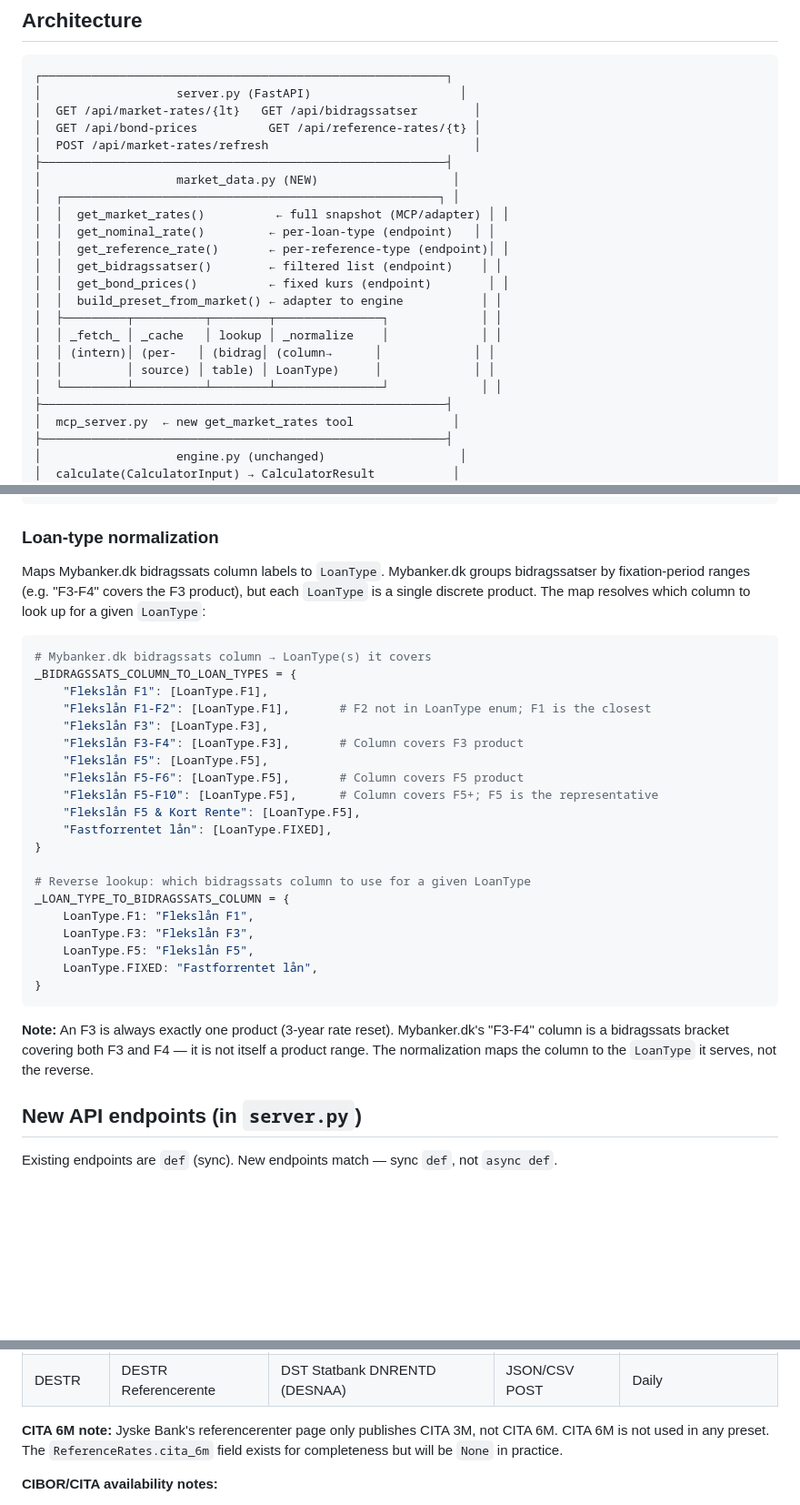
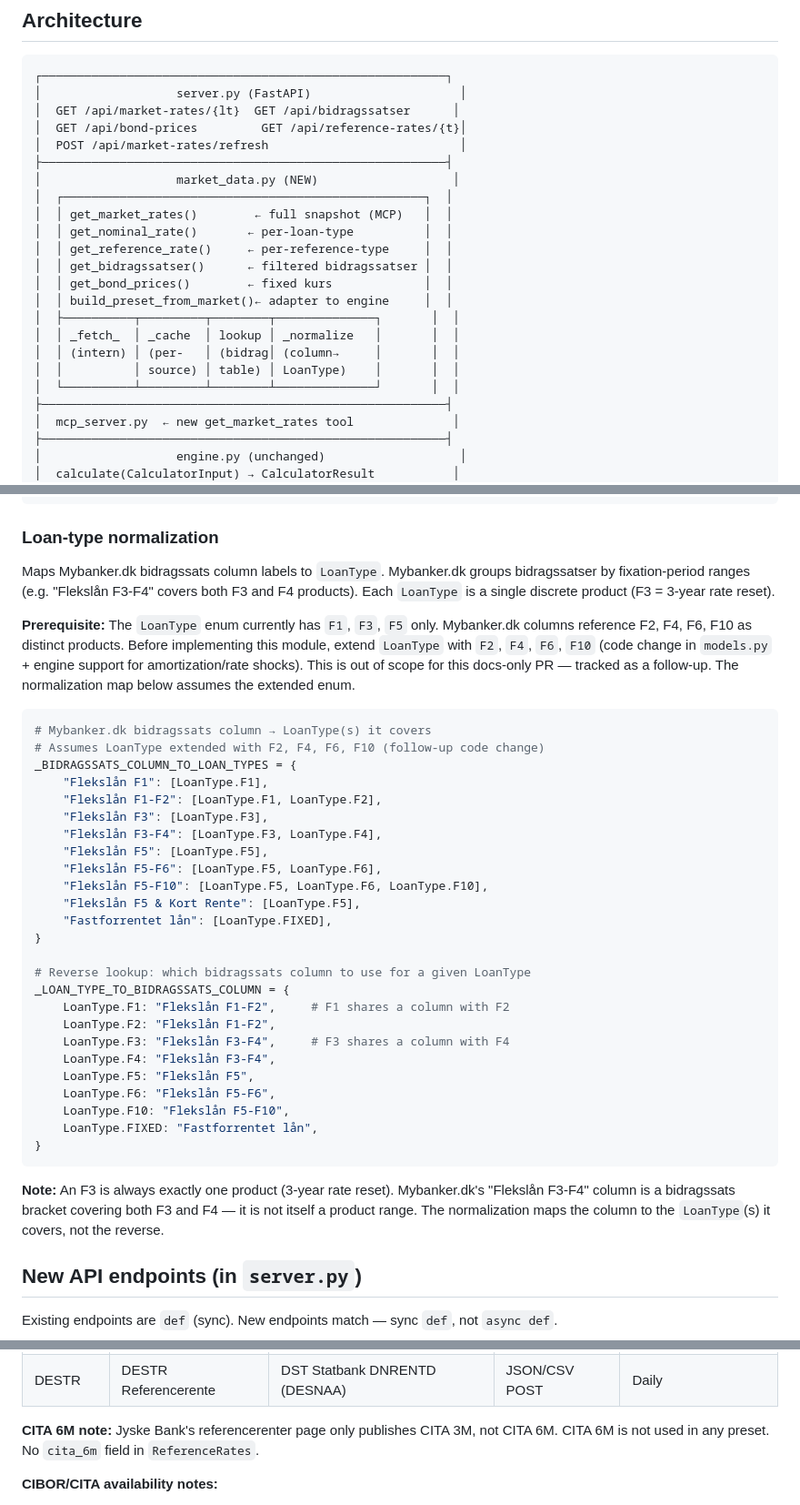
Before and after one commit to JakobHavtorn/boligregner-os, a Markdown page: docs/implementation-plan.md, 3 parts joined by grey strips. Shown at 91% size. GitHub-like rendering; blank space fills up the shorter version.

Commit message:
fix: address round-2 PR review comments
- Architecture diagram: fix indentation on vertical bars
- Remove cita_6m field and comment (not published, not used)
- Normalization test: 'bidragssats columns resolve to correct LoanType'
- Normalization map: assumes LoanType extended with F2, F4, F6, F10
  (documented as follow-up code change, out of scope for docs-only PR)
- NominalRates: add f2, f4, f6, f10 fields (assume extended enum)

````diff
--- a/docs/implementation-plan.md
+++ b/docs/implementation-plan.md
@@ -11,23 +11,23 @@ unchanged — the data layer populates `LoanSpec` fields before calculate is cal
 ```
 ┌─────────────────────────────────────────────────────────┐
 │                   server.py (FastAPI)                     │
-│  GET /api/market-rates/{lt}   GET /api/bidragssatser        │
-│  GET /api/bond-prices          GET /api/reference-rates/{t} │
-│  POST /api/market-rates/refresh                             │
+│  GET /api/market-rates/{lt}  GET /api/bidragssatser      │
+│  GET /api/bond-prices         GET /api/reference-rates/{t}│
+│  POST /api/market-rates/refresh                           │
 ├─────────────────────────────────────────────────────────┤
 │                   market_data.py (NEW)                   │
-│  ┌─────────────────────────────────────────────────────┐ │
-│  │  get_market_rates()          ← full snapshot (MCP/adapter) │ │
-│  │  get_nominal_rate()         ← per-loan-type (endpoint)   │ │
-│  │  get_reference_rate()       ← per-reference-type (endpoint)│ │
-│  │  get_bidragssatser()        ← filtered list (endpoint)    │ │
-│  │  get_bond_prices()          ← fixed kurs (endpoint)        │ │
-│  │  build_preset_from_market() ← adapter to engine           │ │
-│  ├─────────┬──────────┬────────┬───────────────┐             │ │
-│  │ _fetch_ │ _cache   │ lookup │ _normalize    │             │ │
-│  │ (intern)│ (per-   │ (bidrag│ (column→      │             │ │
-│  │         │ source) │ table) │ LoanType)     │             │ │
-│  └─────────┴──────────┴────────┴───────────────┘             │ │
+│  ┌───────────────────────────────────────────────────┐  │
+│  │ get_market_rates()        ← full snapshot (MCP)   │  │
+│  │ get_nominal_rate()       ← per-loan-type          │  │
+│  │ get_reference_rate()     ← per-reference-type     │  │
+│  │ get_bidragssatser()      ← filtered bidragssatser │  │
+│  │ get_bond_prices()        ← fixed kurs             │  │
+│  │ build_preset_from_market()← adapter to engine     │  │
+│  ├──────────┬─────────┬────────┬──────────────┐       │  │
+│  │ _fetch_  │ _cache  │ lookup │ _normalize   │       │  │
+│  │ (intern) │ (per-   │ (bidrag│ (column→     │       │  │
+│  │          │ source) │ table) │ LoanType)    │       │  │
+│  └──────────┴─────────┴────────┴──────────────┘       │  │
 ├─────────────────────────────────────────────────────────┤
 │  mcp_server.py  ← new get_market_rates tool              │
 ├─────────────────────────────────────────────────────────┤
@@ -227,35 +228,46 @@ def lookup_bidragssats(
 ### Loan-type normalization
 
 Maps Mybanker.dk bidragssats column labels to `LoanType`. Mybanker.dk groups bidragssatser
-by fixation-period ranges (e.g. "F3-F4" covers the F3 product), but each `LoanType` is a
-single discrete product. The map resolves which column to look up for a given `LoanType`:
+by fixation-period ranges (e.g. "Flekslån F3-F4" covers both F3 and F4 products). Each
+`LoanType` is a single discrete product (F3 = 3-year rate reset).
+
+**Prerequisite:** The `LoanType` enum currently has `F1`, `F3`, `F5` only. Mybanker.dk
+columns reference F2, F4, F6, F10 as distinct products. Before implementing this module,
+extend `LoanType` with `F2`, `F4`, `F6`, `F10` (code change in `models.py` + engine support
+for amortization/rate shocks). This is out of scope for this docs-only PR — tracked as a
+follow-up. The normalization map below assumes the extended enum.
 
 ```python
 # Mybanker.dk bidragssats column → LoanType(s) it covers
+# Assumes LoanType extended with F2, F4, F6, F10 (follow-up code change)
 _BIDRAGSSATS_COLUMN_TO_LOAN_TYPES = {
     "Flekslån F1": [LoanType.F1],
-    "Flekslån F1-F2": [LoanType.F1],       # F2 not in LoanType enum; F1 is the closest
+    "Flekslån F1-F2": [LoanType.F1, LoanType.F2],
     "Flekslån F3": [LoanType.F3],
-    "Flekslån F3-F4": [LoanType.F3],       # Column covers F3 product
+    "Flekslån F3-F4": [LoanType.F3, LoanType.F4],
     "Flekslån F5": [LoanType.F5],
-    "Flekslån F5-F6": [LoanType.F5],       # Column covers F5 product
-    "Flekslån F5-F10": [LoanType.F5],      # Column covers F5+; F5 is the representative
+    "Flekslån F5-F6": [LoanType.F5, LoanType.F6],
+    "Flekslån F5-F10": [LoanType.F5, LoanType.F6, LoanType.F10],
     "Flekslån F5 & Kort Rente": [LoanType.F5],
     "Fastforrentet lån": [LoanType.FIXED],
 }
 
 # Reverse lookup: which bidragssats column to use for a given LoanType
 _LOAN_TYPE_TO_BIDRAGSSATS_COLUMN = {
-    LoanType.F1: "Flekslån F1",
-    LoanType.F3: "Flekslån F3",
+    LoanType.F1: "Flekslån F1-F2",     # F1 shares a column with F2
+    LoanType.F2: "Flekslån F1-F2",
+    LoanType.F3: "Flekslån F3-F4",     # F3 shares a column with F4
+    LoanType.F4: "Flekslån F3-F4",
     LoanType.F5: "Flekslån F5",
+    LoanType.F6: "Flekslån F5-F6",
+    LoanType.F10: "Flekslån F5-F10",
     LoanType.FIXED: "Fastforrentet lån",
 }
 ```
 
-**Note:** An F3 is always exactly one product (3-year rate reset). Mybanker.dk's "F3-F4"
+**Note:** An F3 is always exactly one product (3-year rate reset). Mybanker.dk's "Flekslån F3-F4"
 column is a bidragssats bracket covering both F3 and F4 — it is not itself a product range.
-The normalization maps the column to the `LoanType` it serves, not the reverse.
+The normalization maps the column to the `LoanType`(s) it covers, not the reverse.
 
 ## New API endpoints (in `server.py`)
 
@@ -376,8 +388,7 @@ in presets). The reference rate is sourced:
 | DESTR | DESTR Referencerente | DST Statbank DNRENTD (DESNAA) | JSON/CSV POST | Daily |
 
 **CITA 6M note:** Jyske Bank's referencerenter page only publishes CITA 3M, not CITA 6M.
-CITA 6M is not used in any preset. The `ReferenceRates.cita_6m` field exists for completeness
-but will be `None` in practice.
+CITA 6M is not used in any preset. No `cita_6m` field in `ReferenceRates`.
 
 **CIBOR/CITA availability notes:**
 - DFBF (Danish Financial Benchmark Facility) owns CIBOR, CITA, SWAP, Tom/Next.
````
Also changed, not shown: other parts of docs/implementation-plan.md (+7 -6 lines).
